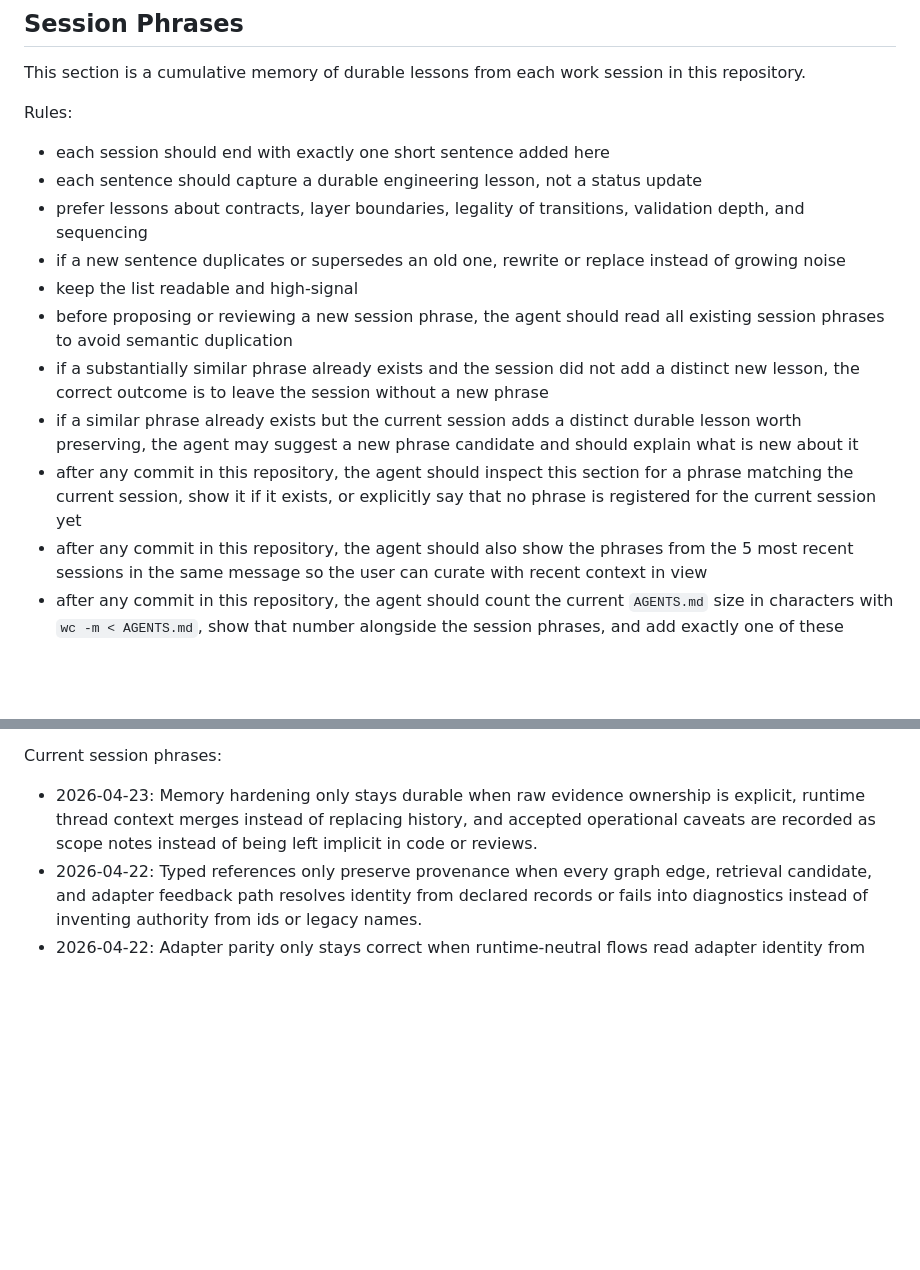
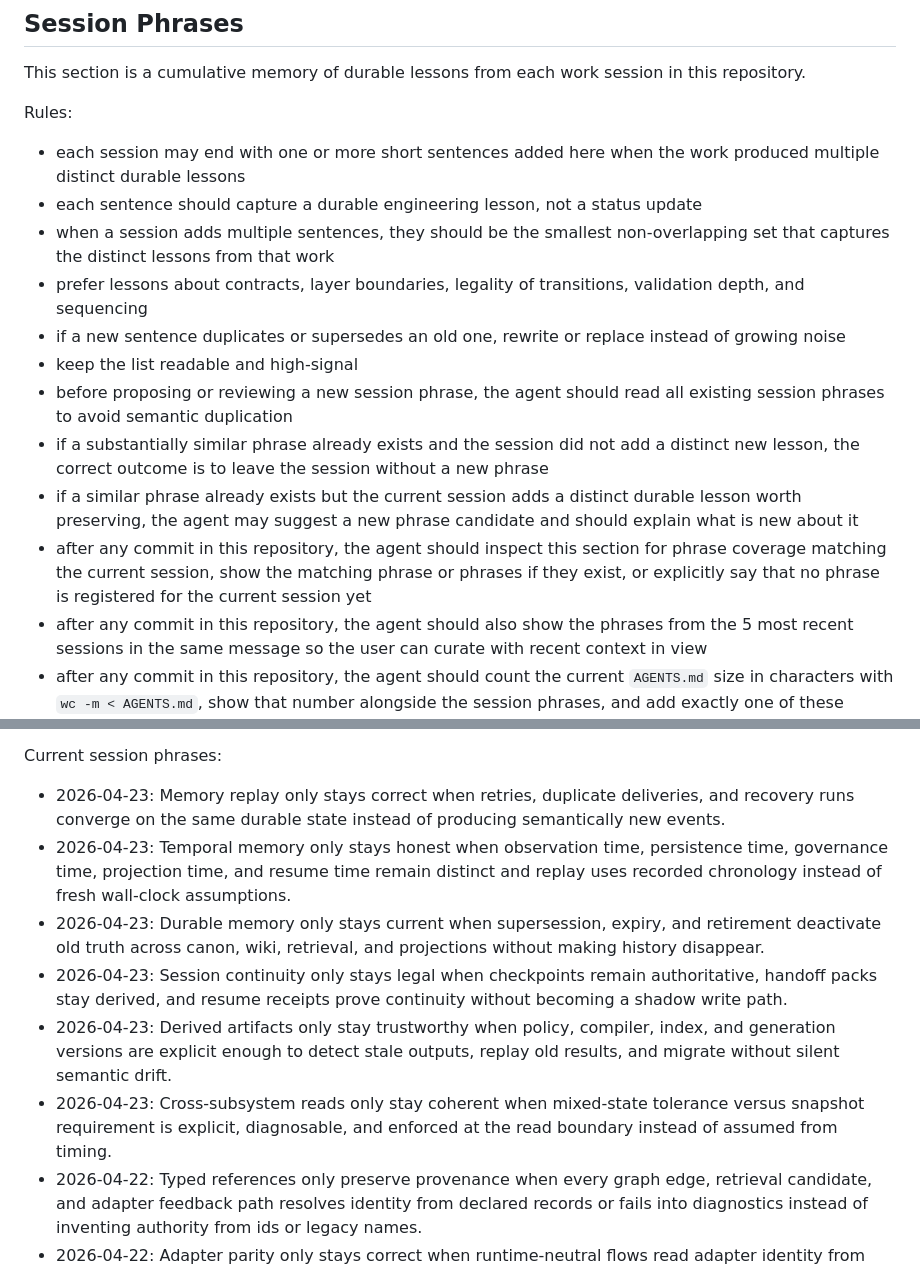
Before and after one commit to Glucksberg/cristalina-v4, a Markdown page: AGENTS.md, 2 parts joined by grey strips. Drawn GitHub-style; blank space fills up the shorter version.

Commit message:
Add consistency hardening plan and session phrases

```diff
--- a/AGENTS.md
+++ b/AGENTS.md
@@ -73,22 +73,28 @@ This section is a cumulative memory of durable lessons from each work session in
 
 Rules:
 
-- each session should end with exactly one short sentence added here
+- each session may end with one or more short sentences added here when the work produced multiple distinct durable lessons
 - each sentence should capture a durable engineering lesson, not a status update
+- when a session adds multiple sentences, they should be the smallest non-overlapping set that captures the distinct lessons from that work
 - prefer lessons about contracts, layer boundaries, legality of transitions, validation depth, and sequencing
 - if a new sentence duplicates or supersedes an old one, rewrite or replace instead of growing noise
 - keep the list readable and high-signal
 - before proposing or reviewing a new session phrase, the agent should read all existing session phrases to avoid semantic duplication
 - if a substantially similar phrase already exists and the session did not add a distinct new lesson, the correct outcome is to leave the session without a new phrase
 - if a similar phrase already exists but the current session adds a distinct durable lesson worth preserving, the agent may suggest a new phrase candidate and should explain what is new about it
-- after any commit in this repository, the agent should inspect this section for a phrase matching the current session, show it if it exists, or explicitly say that no phrase is registered for the current session yet
+- after any commit in this repository, the agent should inspect this section for phrase coverage matching the current session, show the matching phrase or phrases if they exist, or explicitly say that no phrase is registered for the current session yet
 - after any commit in this repository, the agent should also show the phrases from the 5 most recent sessions in the same message so the user can curate with recent context in view
 - after any commit in this repository, the agent should count the current `AGENTS.md` size in characters with `wc -m < AGENTS.md`, show that number alongside the session phrases, and add exactly one of these status lines: `seu arquivo agents.md ainda esta com tamanho aceitavel` when the count is below 26214 characters, `alerta: seu arquivo agents.md esta chegando perto do limite recomendado` when the count is from 26214 through 32768 characters, or `arquivo agents.md grande demais. pode piorar a performance do agente.` when the count is above 32768 characters. The hard threshold follows the Codex `project_doc_max_bytes` default of 32 KiB as a practical character-count proxy for this mostly ASCII file, and the warning threshold is 80% of that limit.
 - session phrases must be curated by the user; the agent may suggest candidates, but should not add, rewrite, or finalize a session phrase without explicit user approval
 
 Current session phrases:
 
-- 2026-04-23: Memory hardening only stays durable when raw evidence ownership is explicit, runtime thread context merges instead of replacing history, and accepted operational caveats are recorded as scope notes instead of being left implicit in code or reviews.
+- 2026-04-23: Memory replay only stays correct when retries, duplicate deliveries, and recovery runs converge on the same durable state instead of producing semantically new events.
+- 2026-04-23: Temporal memory only stays honest when observation time, persistence time, governance time, projection time, and resume time remain distinct and replay uses recorded chronology instead of fresh wall-clock assumptions.
+- 2026-04-23: Durable memory only stays current when supersession, expiry, and retirement deactivate old truth across canon, wiki, retrieval, and projections without making history disappear.
+- 2026-04-23: Session continuity only stays legal when checkpoints remain authoritative, handoff packs stay derived, and resume receipts prove continuity without becoming a shadow write path.
+- 2026-04-23: Derived artifacts only stay trustworthy when policy, compiler, index, and generation versions are explicit enough to detect stale outputs, replay old results, and migrate without silent semantic drift.
+- 2026-04-23: Cross-subsystem reads only stay coherent when mixed-state tolerance versus snapshot requirement is explicit, diagnosable, and enforced at the read boundary instead of assumed from timing.
 - 2026-04-22: Typed references only preserve provenance when every graph edge, retrieval candidate, and adapter feedback path resolves identity from declared records or fails into diagnostics instead of inventing authority from ids or legacy names.
 - 2026-04-22: Adapter parity only stays correct when runtime-neutral flows read adapter identity from persisted manifests, materialize projections under the declared adapter, and prove Hermes and OpenClaw through the same queue, projection, and authority contracts.
 - 2026-04-22: Memory correctness only closes when create paths cannot reuse canonical identity, retrieval budgets are spent after legality suppression, and non-canonical intake can replay or repair partial evidence writes.
```
Also changed, not shown: docs/CONSISTENCY-HARDENING-PLAN.md (added, +457 -0 lines), docs/HARDENING-PLAN.md (+9 -7 lines).
